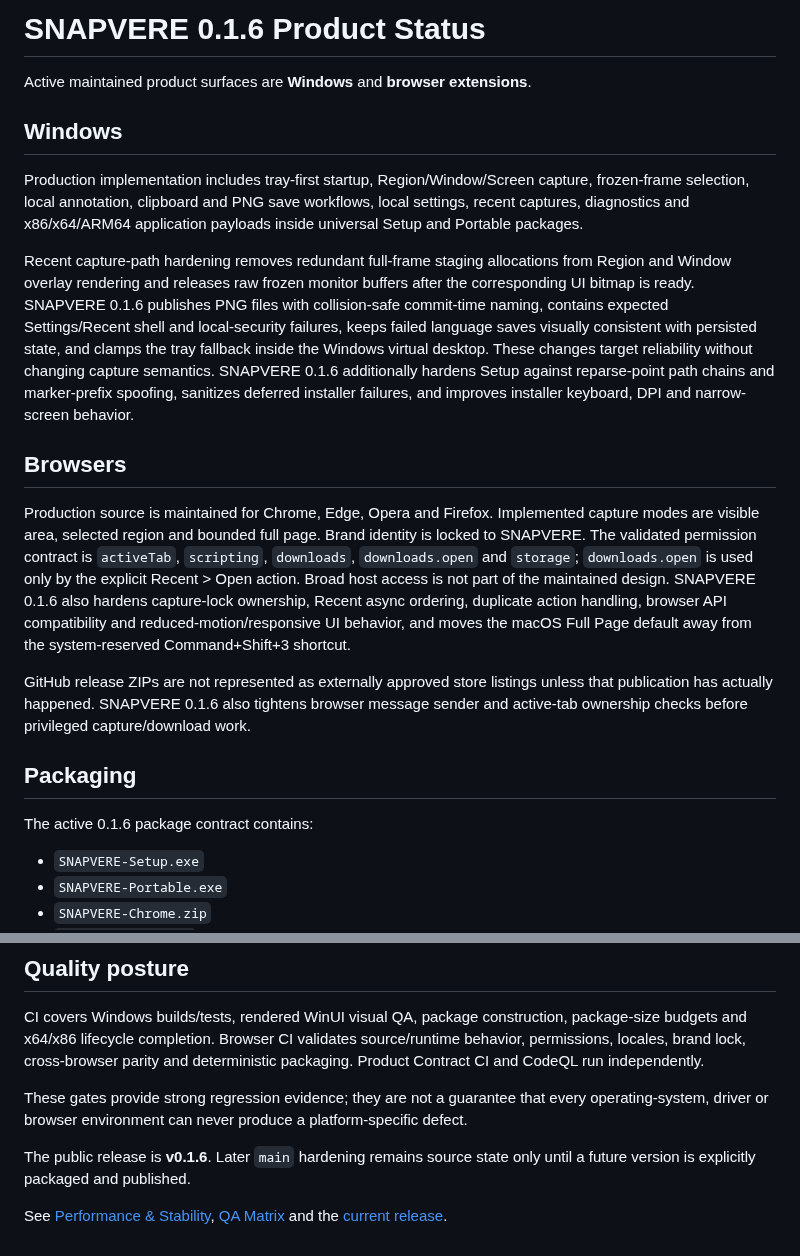
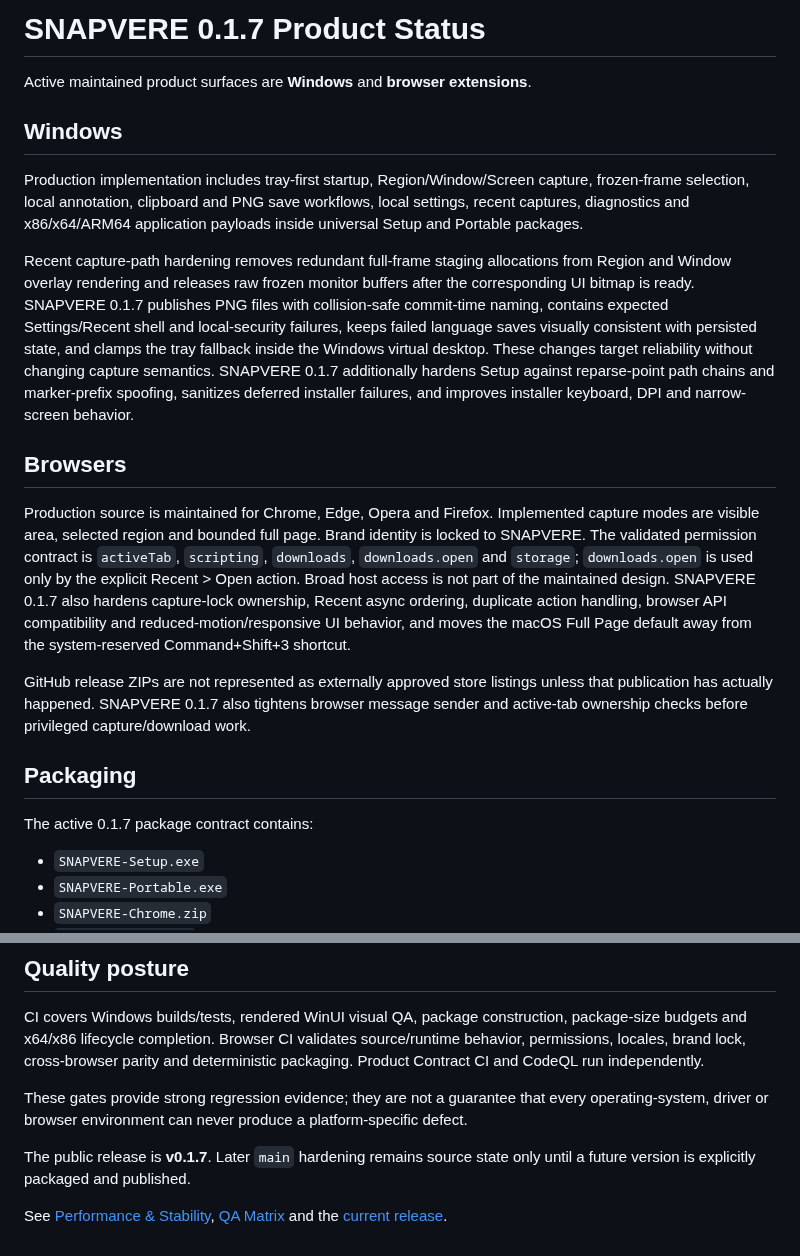
Before and after one commit to bren-wp/SNAPVERE, a Markdown page: docs/PRODUCT-STATUS.md, 2 parts joined by grey strips. Rendered like a GitHub page.

Commit message:
release: align docs/PRODUCT-STATUS.md with v0.1.7

```diff
--- a/docs/PRODUCT-STATUS.md
+++ b/docs/PRODUCT-STATUS.md
@@ -1,4 +1,4 @@
-# SNAPVERE 0.1.6 Product Status
+# SNAPVERE 0.1.7 Product Status
 
 Active maintained product surfaces are **Windows** and **browser extensions**.
 
@@ -6,17 +6,17 @@ Active maintained product surfaces are **Windows** and **browser extensions**.
 
 Production implementation includes tray-first startup, Region/Window/Screen capture, frozen-frame selection, local annotation, clipboard and PNG save workflows, local settings, recent captures, diagnostics and x86/x64/ARM64 application payloads inside universal Setup and Portable packages.
 
-Recent capture-path hardening removes redundant full-frame staging allocations from Region and Window overlay rendering and releases raw frozen monitor buffers after the corresponding UI bitmap is ready. SNAPVERE 0.1.6 publishes PNG files with collision-safe commit-time naming, contains expected Settings/Recent shell and local-security failures, keeps failed language saves visually consistent with persisted state, and clamps the tray fallback inside the Windows virtual desktop. These changes target reliability without changing capture semantics. SNAPVERE 0.1.6 additionally hardens Setup against reparse-point path chains and marker-prefix spoofing, sanitizes deferred installer failures, and improves installer keyboard, DPI and narrow-screen behavior.
+Recent capture-path hardening removes redundant full-frame staging allocations from Region and Window overlay rendering and releases raw frozen monitor buffers after the corresponding UI bitmap is ready. SNAPVERE 0.1.7 publishes PNG files with collision-safe commit-time naming, contains expected Settings/Recent shell and local-security failures, keeps failed language saves visually consistent with persisted state, and clamps the tray fallback inside the Windows virtual desktop. These changes target reliability without changing capture semantics. SNAPVERE 0.1.7 additionally hardens Setup against reparse-point path chains and marker-prefix spoofing, sanitizes deferred installer failures, and improves installer keyboard, DPI and narrow-screen behavior.
 
 ## Browsers
 
-Production source is maintained for Chrome, Edge, Opera and Firefox. Implemented capture modes are visible area, selected region and bounded full page. Brand identity is locked to SNAPVERE. The validated permission contract is `activeTab`, `scripting`, `downloads`, `downloads.open` and `storage`; `downloads.open` is used only by the explicit Recent > Open action. Broad host access is not part of the maintained design. SNAPVERE 0.1.6 also hardens capture-lock ownership, Recent async ordering, duplicate action handling, browser API compatibility and reduced-motion/responsive UI behavior, and moves the macOS Full Page default away from the system-reserved Command+Shift+3 shortcut.
+Production source is maintained for Chrome, Edge, Opera and Firefox. Implemented capture modes are visible area, selected region and bounded full page. Brand identity is locked to SNAPVERE. The validated permission contract is `activeTab`, `scripting`, `downloads`, `downloads.open` and `storage`; `downloads.open` is used only by the explicit Recent > Open action. Broad host access is not part of the maintained design. SNAPVERE 0.1.7 also hardens capture-lock ownership, Recent async ordering, duplicate action handling, browser API compatibility and reduced-motion/responsive UI behavior, and moves the macOS Full Page default away from the system-reserved Command+Shift+3 shortcut.
 
-GitHub release ZIPs are not represented as externally approved store listings unless that publication has actually happened. SNAPVERE 0.1.6 also tightens browser message sender and active-tab ownership checks before privileged capture/download work.
+GitHub release ZIPs are not represented as externally approved store listings unless that publication has actually happened. SNAPVERE 0.1.7 also tightens browser message sender and active-tab ownership checks before privileged capture/download work.
 
 ## Packaging
 
-The active 0.1.6 package contract contains:
+The active 0.1.7 package contract contains:
 
 - `SNAPVERE-Setup.exe`
 - `SNAPVERE-Portable.exe`
@@ -31,5 +31,5 @@ CI covers Windows builds/tests, rendered WinUI visual QA, package construction,
 
 These gates provide strong regression evidence; they are not a guarantee that every operating-system, driver or browser environment can never produce a platform-specific defect.
 
-The public release is **v0.1.6**. Later `main` hardening remains source state only until a future version is explicitly packaged and published.
+The public release is **v0.1.7**. Later `main` hardening remains source state only until a future version is explicitly packaged and published.
 
```
Also changed, not shown: other parts of docs/PRODUCT-STATUS.md (+1 -1 lines).
